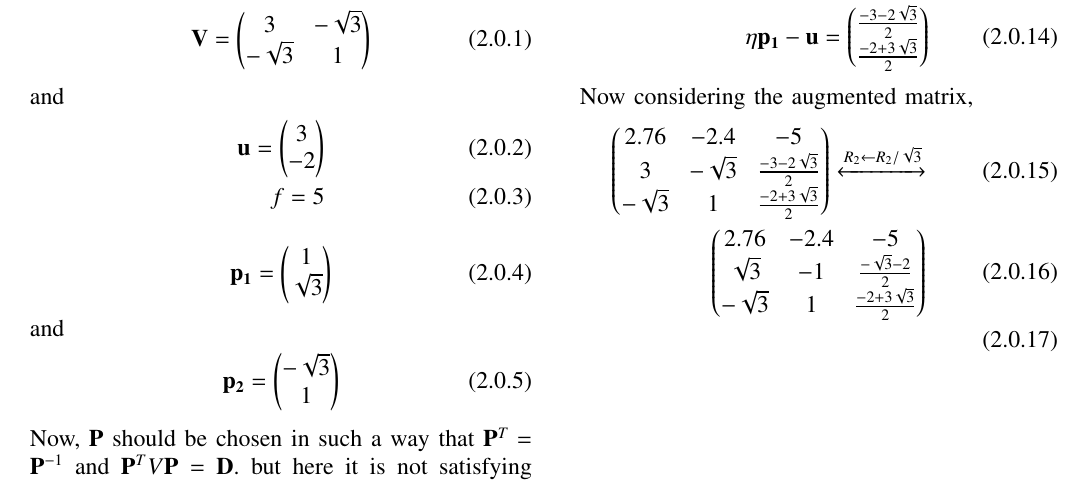
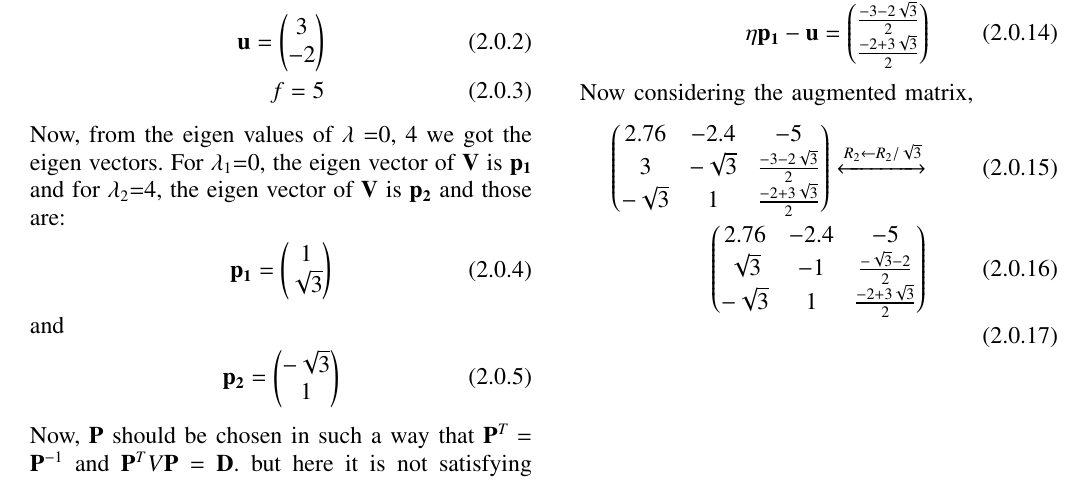
Before and after one commit to JayatiD93/Challenge_problem_2, a LaTeX paper (Challenge_problem.tex): part of the page, cut at the place of the change. Compiled offline with pdfLaTeX.

Commit message:
2nd commit

```diff
--- a/Challenge_problem.tex
+++ b/Challenge_problem.tex
@@ -218,6 +218,7 @@ and
 \vec{u} = \myvec{3 \\ -2}\\
 f=5
 \end{align}
+Now, from the eigen values of $\lambda$ =0, 4 we got the eigen vectors. For $\lambda_1$=0, the eigen vector of $\vec{V}$ is $\vec{p_1}$ and for $\lambda_2$=4, the eigen vector of $\vec{V}$ is $\vec{p_2}$ and those are:
 \begin{align}
 \vec{p_1} = \myvec{1 \\ \sqrt{3}}
 \end{align}
```
Also changed, not shown: Challenge_problem.pdf.
